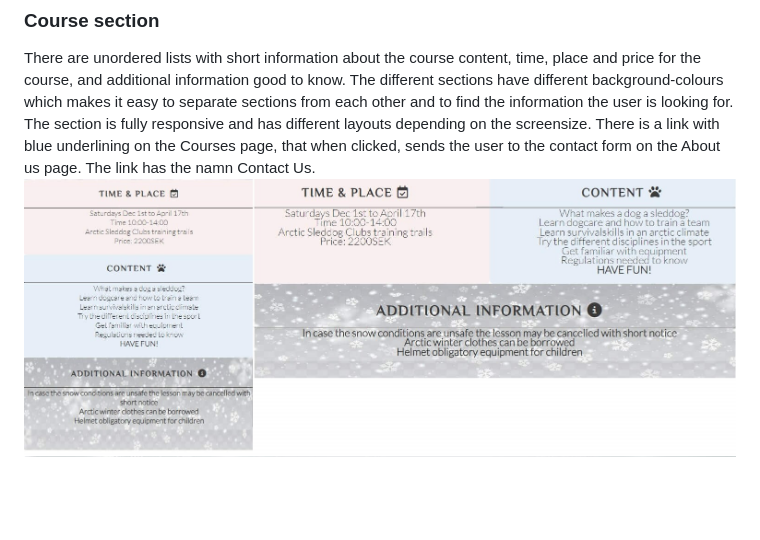
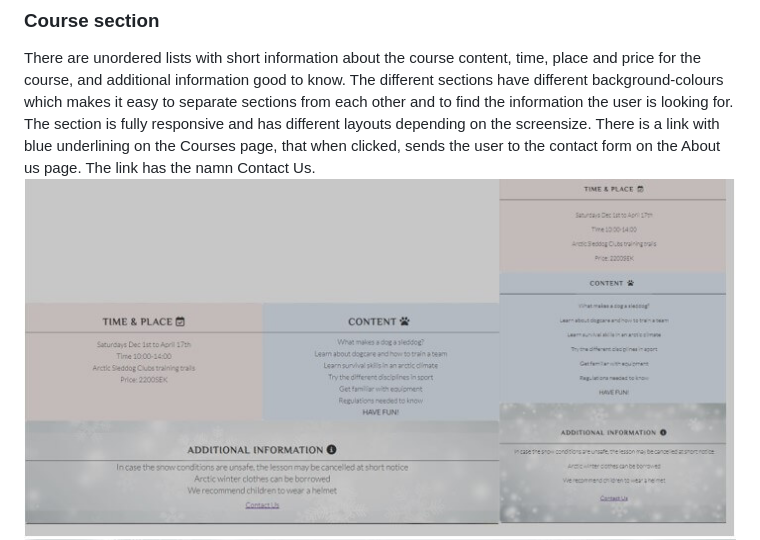
Before and after one commit to wiklundm/arcticsleddogclub, a Markdown page: README.md, the part around the change printed below. Rendered like a GitHub page; pictures changed too: assets/docs/course-sections.jpg (added), assets/docs/courses-sections.jpg (deleted); blank space fills up the shorter version.

Commit message:
changed the contact section on readme with new snowflakeimage

```diff
--- a/README.md
+++ b/README.md
@@ -203,7 +203,7 @@ The image covers 100% of the viewport width on all screen sizes. ![Dog pulls chi
 There are unordered lists with short information about the course content, time, place and price for the course, and additional information good to know.
 The different sections have different background-colours which makes it easy to separate sections from each other and to find the information the user is looking for. The section is fully responsive and has different layouts depending on the screensize.
 There is a link with blue underlining on the Courses page, that when clicked, sends the user to the contact form on the About us page. The link has the namn Contact Us.
-![Screenshot of courses-section](assets/docs/courses-sections.jpg)
+![Screenshot of courses-section](assets/docs/course-sections.jpg)
 ![Screenshot of the Courses section with contact link](assets/docs/contact-link.jpg)
 
 ### Youtube video
```
Also changed, not shown: other parts of README.md (+1 -0 lines).
